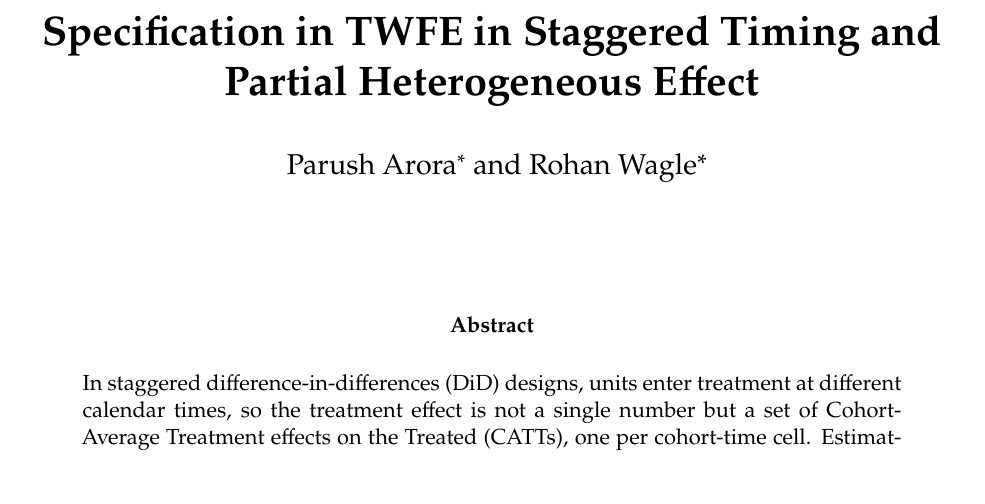
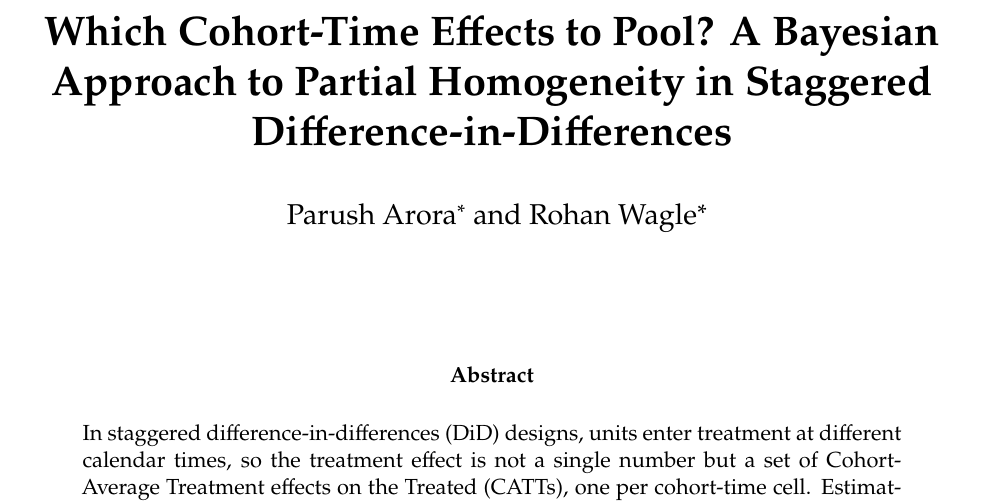
Before and after one commit to parush2101/staggered-did-specification, a LaTeX paper (staggered_did_specification.tex): part of page 1 of 38, cut at the place of the change. Compiled offline with pdfLaTeX.

Commit message:
Retitle: "Which Cohort-Time Effects to Pool? A Bayesian Approach to Partial Homogeneity in Staggered Difference-in-Differences"
Co-Authored-By: Claude Opus 4.8 <noreply@anthropic.com>

```diff
--- a/staggered_did_specification.tex
+++ b/staggered_did_specification.tex
@@ -39,8 +39,8 @@
 \newcommand{\Dtd}{\tilde{D}}
 \newcommand{\Xtd}{\tilde{X}}
 
-\title{\textbf{Specification in TWFE in Staggered
-       Timing and Partial Heterogeneous Effect}%
+\title{\textbf{Which Cohort-Time Effects to Pool? A Bayesian Approach to
+       Partial Homogeneity in Staggered Difference-in-Differences}%
        }
 \author{Parush Arora$^*$ and Rohan Wagle\thanks{Department of Economics, Ashoka University.}}
 \date{}
```
Also changed, not shown: staggered_did_specification.pdf.
